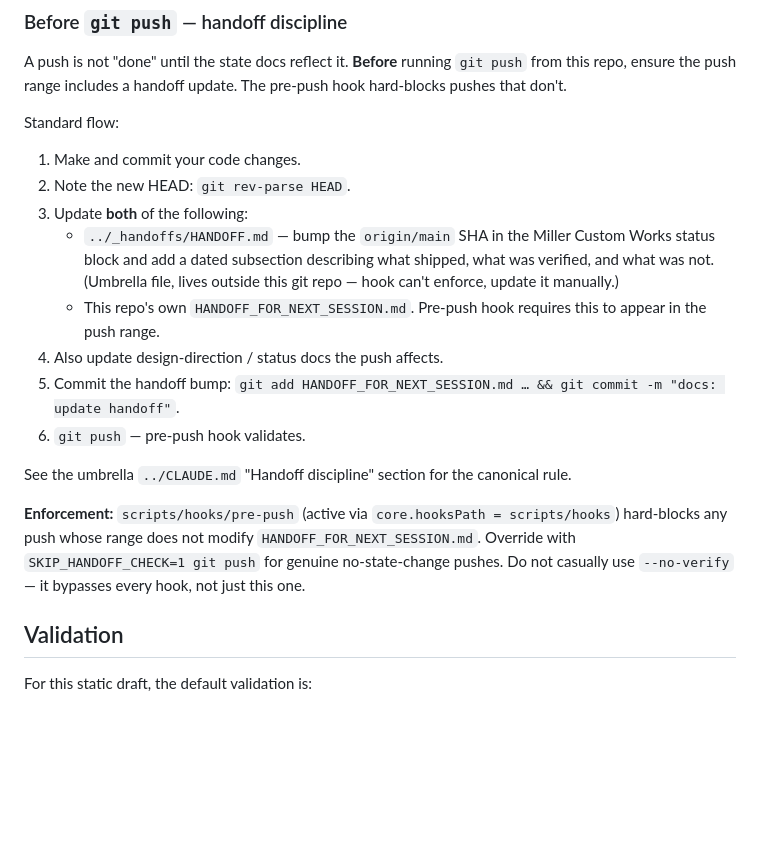
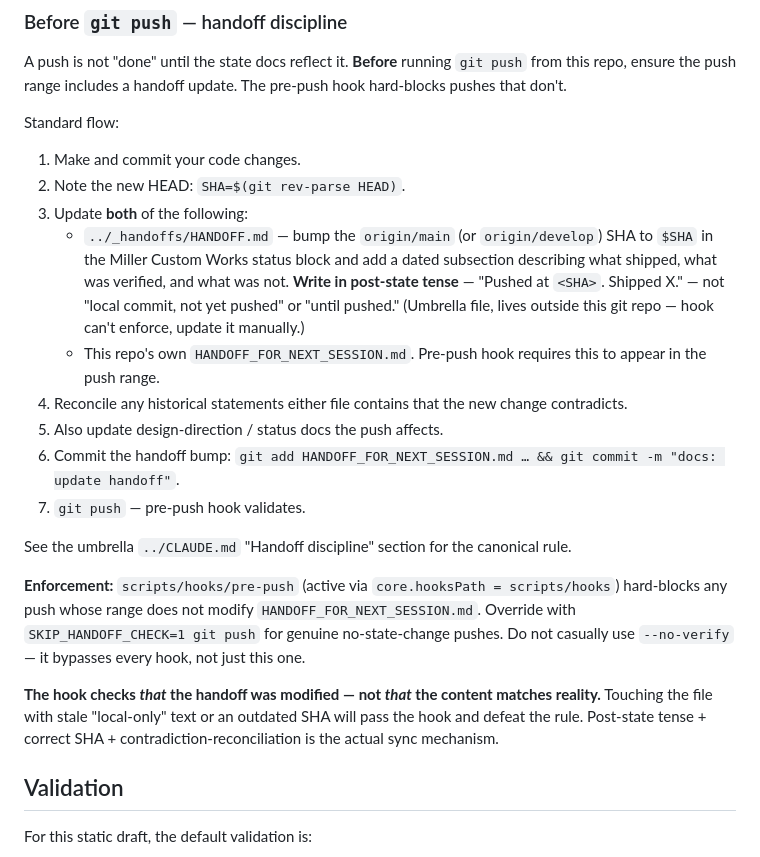
Before and after one commit to codyregis6891/MillerContracting, a Markdown page: CLAUDE.md, the part around the change. GitHub-like rendering; blank space fills up the shorter version.

Commit message:
docs: tighten 'Before git push' to require post-state tense + SHA bump + reconciliation

```diff
--- a/CLAUDE.md
+++ b/CLAUDE.md
@@ -58,17 +58,20 @@ A push is not "done" until the state docs reflect it. **Before** running `git pu
 Standard flow:
 
 1. Make and commit your code changes.
-2. Note the new HEAD: `git rev-parse HEAD`.
+2. Note the new HEAD: `SHA=$(git rev-parse HEAD)`.
 3. Update **both** of the following:
-   - `../_handoffs/HANDOFF.md` — bump the `origin/main` SHA in the Miller Custom Works status block and add a dated subsection describing what shipped, what was verified, and what was not. (Umbrella file, lives outside this git repo — hook can't enforce, update it manually.)
+   - `../_handoffs/HANDOFF.md` — bump the `origin/main` (or `origin/develop`) SHA to `$SHA` in the Miller Custom Works status block and add a dated subsection describing what shipped, what was verified, and what was not. **Write in post-state tense** — "Pushed at `<SHA>`. Shipped X." — not "local commit, not yet pushed" or "until pushed." (Umbrella file, lives outside this git repo — hook can't enforce, update it manually.)
    - This repo's own `HANDOFF_FOR_NEXT_SESSION.md`. Pre-push hook requires this to appear in the push range.
-4. Also update design-direction / status docs the push affects.
-5. Commit the handoff bump: `git add HANDOFF_FOR_NEXT_SESSION.md … && git commit -m "docs: update handoff"`.
-6. `git push` — pre-push hook validates.
+4. Reconcile any historical statements either file contains that the new change contradicts.
+5. Also update design-direction / status docs the push affects.
+6. Commit the handoff bump: `git add HANDOFF_FOR_NEXT_SESSION.md … && git commit -m "docs: update handoff"`.
+7. `git push` — pre-push hook validates.
 
 See the umbrella `../CLAUDE.md` "Handoff discipline" section for the canonical rule.
 
 **Enforcement:** `scripts/hooks/pre-push` (active via `core.hooksPath = scripts/hooks`) hard-blocks any push whose range does not modify `HANDOFF_FOR_NEXT_SESSION.md`. Override with `SKIP_HANDOFF_CHECK=1 git push` for genuine no-state-change pushes. Do not casually use `--no-verify` — it bypasses every hook, not just this one.
+
+**The hook checks _that_ the handoff was modified — not _that_ the content matches reality.** Touching the file with stale "local-only" text or an outdated SHA will pass the hook and defeat the rule. Post-state tense + correct SHA + contradiction-reconciliation is the actual sync mechanism.
 
 ## Validation
 
```
Also changed, not shown: HANDOFF_FOR_NEXT_SESSION.md (+2 -0 lines).
